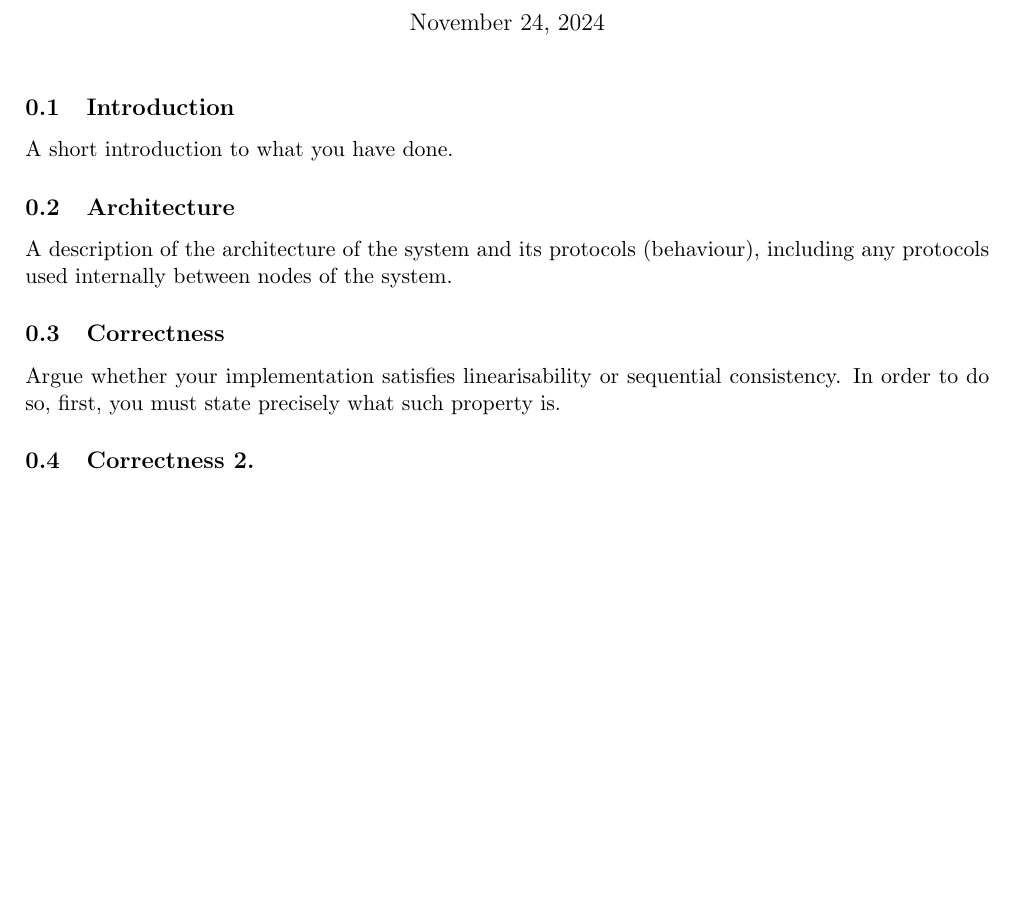
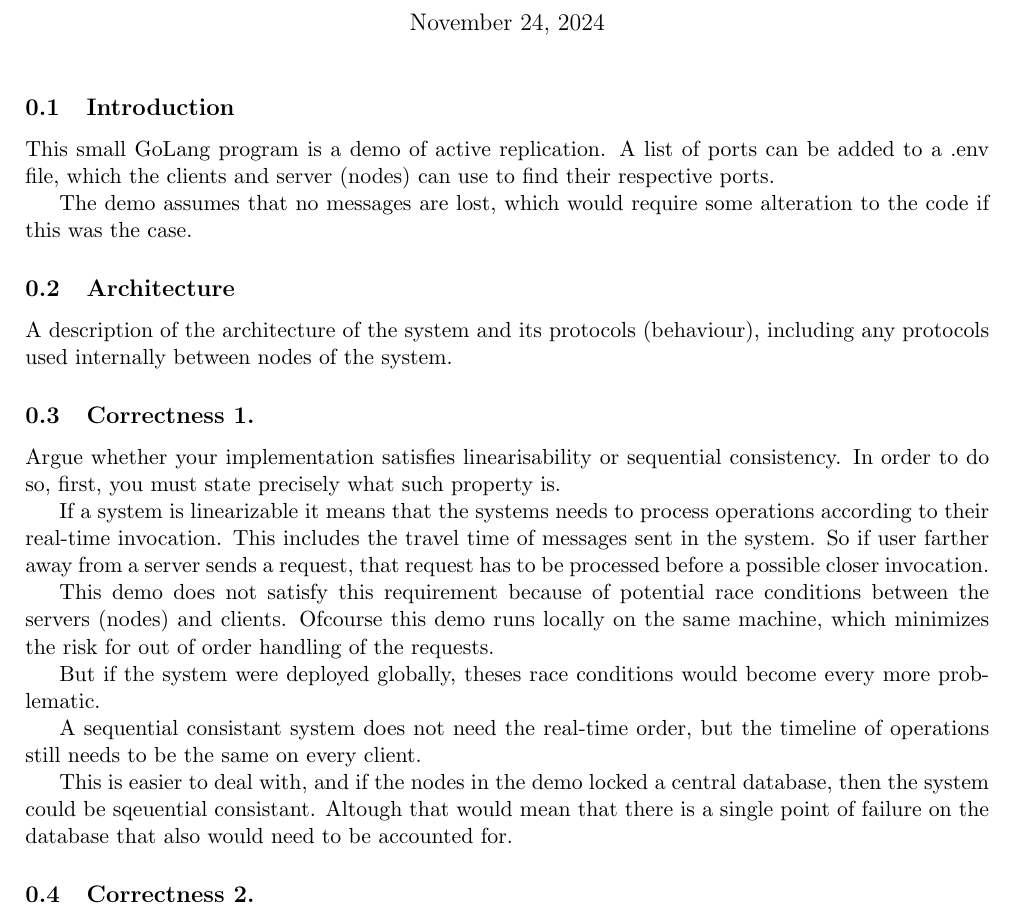
Before and after one commit to ITU-DISYS2024-CENTRALIZEDSYSTEMS/distributed-auction-system, a LaTeX document (report/report.tex): part of page 1 of 2, cut so that both start at the same text, the shorter picture padded with empty space. Compiled offline with pdfLaTeX.

Commit message:
Wrote initial Correctness 1.

```diff
--- a/report/report.tex
+++ b/report/report.tex
@@ -36,11 +36,31 @@
 \maketitle
 
 \subsection{Introduction}
-A short introduction to what you have done.
+This small GoLang program is a demo of active replication. A list of ports can be added to a .env file,
+which the clients and server (nodes) can use to find their respective ports.
+
+The demo assumes that no messages are lost, which would require some alteration to the code if this was the case.
+
 \subsection{Architecture}
 A description of the architecture of the system and its protocols (behaviour), including any protocols used internally between nodes of the system.
-\subsection{Correctness}
+\subsection{Correctness 1.}
 Argue whether your implementation satisfies linearisability or sequential consistency. In order to do so, first, you must state precisely what such property is.
+
+If a system is linearizable it means that the systems needs to process operations according to their real-time invocation.
+This includes the travel time of messages sent in the system. So if user farther away from a server sends a request,
+that request has to be processed before a possible closer invocation.
+
+This demo does not satisfy this requirement because of potential race conditions between the servers (nodes) and clients.
+Ofcourse this demo runs locally on the same machine, which minimizes the risk for out of order handling of the requests.
+
+But if the system were deployed globally, theses race conditions would become every more problematic.
+
+
+A sequential consistant system does not need the real-time order, but the timeline of operations still needs to be the same on every client.
+
+This is easier to deal with, and if the nodes in the demo locked a central database, then the system could be sqeuential consistant.
+Altough that would mean that there is a single point of failure on the database that also would need to be accounted for.
+
 \subsection{Correctness 2.}
 An argument that your protocol is correct in the absence and the presence of failure
 
```
